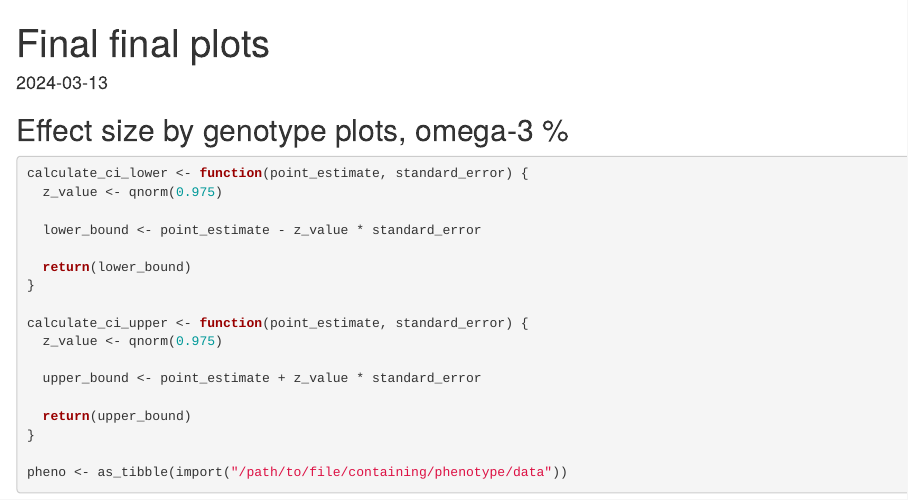
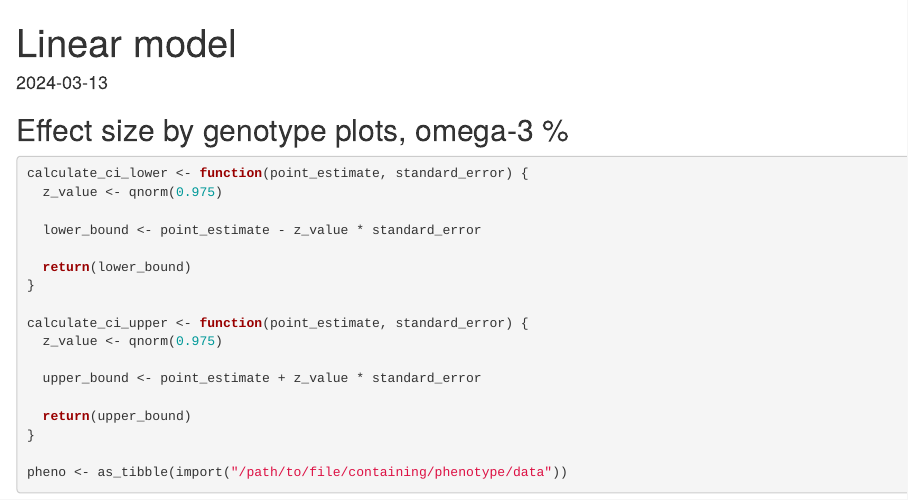
Before and after one commit to adannasusan/PUFA-GxE, an R Markdown document (GxE analysis/06_linear_models.Rmd): the page in a window 1100 px wide, from its top. Rendered offline with R 4.5, knitr and Pandoc, with nearby package versions; some code elsewhere in the file could not run offline; common packages that the code uses without loading them are loaded.

Commit message:
Update 06_linear_models.Rmd

```diff
--- a/GxE analysis/06_linear_models.Rmd
+++ b/GxE analysis/06_linear_models.Rmd
@@ -1,5 +1,5 @@
 ---
-title: "Final final plots"
+title: "Linear model"
 output: html_document
 date: "2024-03-13"
 ---
```
